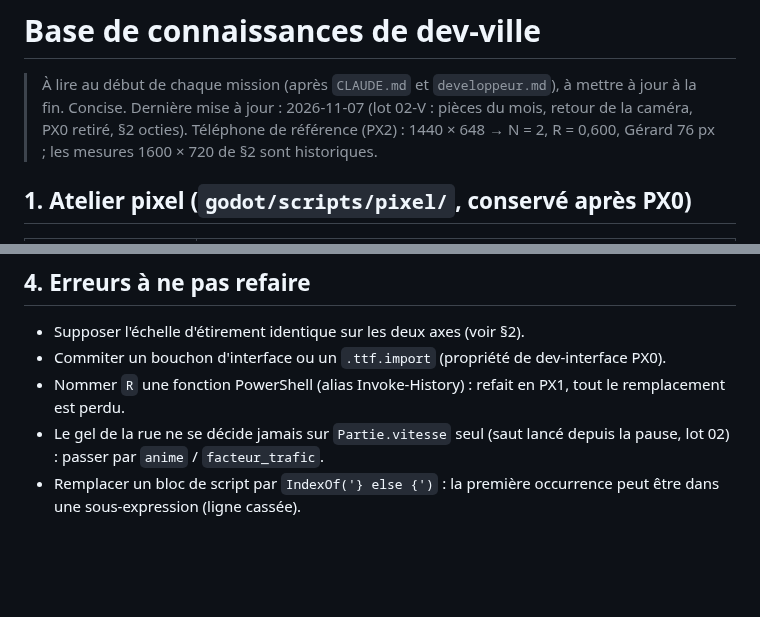
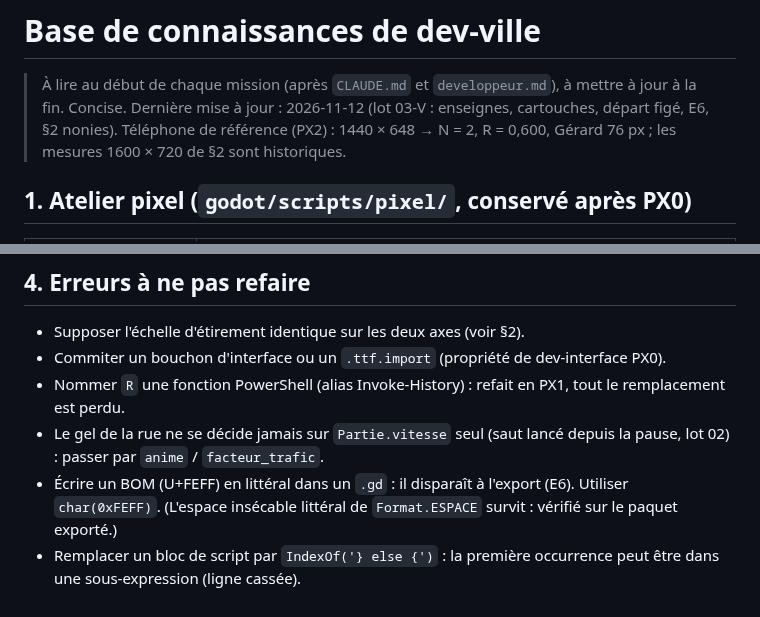
Before and after one commit to neofenril/JeuInvest, a Markdown page: docs/connaissances/dev-ville.md, 2 parts joined by grey strips. GitHub-like rendering; blank space fills up the shorter version.

```diff
--- a/docs/connaissances/dev-ville.md
+++ b/docs/connaissances/dev-ville.md
@@ -1,7 +1,7 @@
 # Base de connaissances de dev-ville
 
 > À lire au début de chaque mission (après `CLAUDE.md` et `developpeur.md`), à mettre à jour à la fin. Concise.
-> Dernière mise à jour : 2026-11-07 (lot 02-V : pièces du mois, retour de la caméra, PX0 retiré, §2 octies).
+> Dernière mise à jour : 2026-11-12 (lot 03-V : enseignes, cartouches, départ figé, E6, §2 nonies).
 > Téléphone de référence (PX2) : 1440 × 648 → N = 2, R = 0,600, Gérard 76 px ; les mesures 1600 × 720 de §2 sont historiques.
 
 ## 1. Atelier pixel (`godot/scripts/pixel/`, conservé après PX0)
@@ -109,4 +123,5 @@
 - Commiter un bouchon d'interface ou un `.ttf.import` (propriété de dev-interface PX0).
 - Nommer `R` une fonction PowerShell (alias Invoke-History) : refait en PX1, tout le remplacement est perdu.
 - Le gel de la rue ne se décide jamais sur `Partie.vitesse` seul (saut lancé depuis la pause, lot 02) : passer par `anime` / `facteur_trafic`.
+- Écrire un BOM (U+FEFF) en littéral dans un `.gd` : il disparaît à l'export (E6). Utiliser `char(0xFEFF)`. (L'espace insécable littéral de `Format.ESPACE` survit : vérifié sur le paquet exporté.)
 - Remplacer un bloc de script par `IndexOf('} else {')` : la première occurrence peut être dans une sous-expression (ligne cassée).
```
Also changed, not shown: other parts of docs/connaissances/dev-ville.md (+14 -0 lines).
